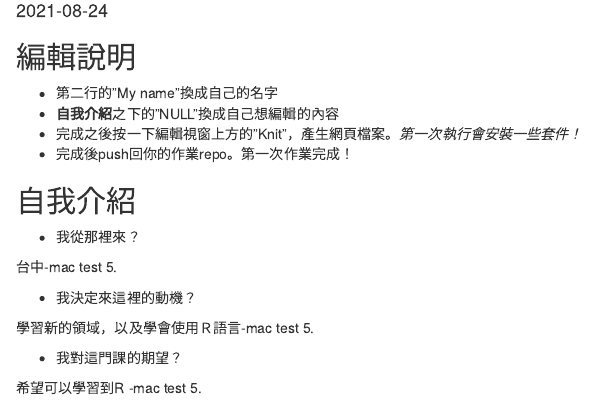
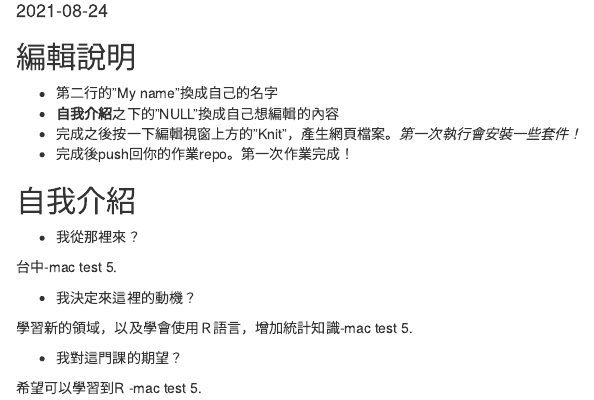
Before and after one commit to Rstat-project/hello-git-and-github-Amychu0607, an R Markdown document (About.Rmd): the page in a window 1100 px wide, from 100 px down. Rendered offline with R 4.5, knitr and Pandoc, with nearby package versions.

Commit message:
AmyChu mactest 5. push

```diff
--- a/About.Rmd
+++ b/About.Rmd
@@ -24,7 +24,7 @@ knitr::opts_chunk$set(echo = TRUE)
 
 - 我決定來這裡的動機？
 
-學習新的領域，以及學會使用Ｒ語言-mac  test 5.
+學習新的領域，以及學會使用Ｒ語言，增加統計知識-mac  test 5.
 
 - 我對這門課的期望？
 
```
